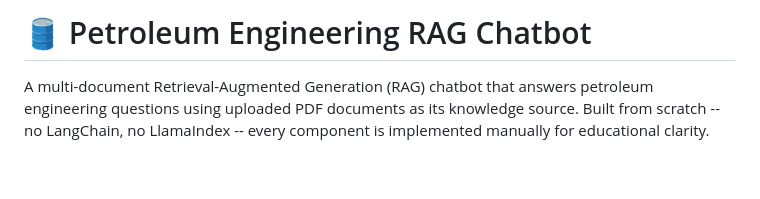
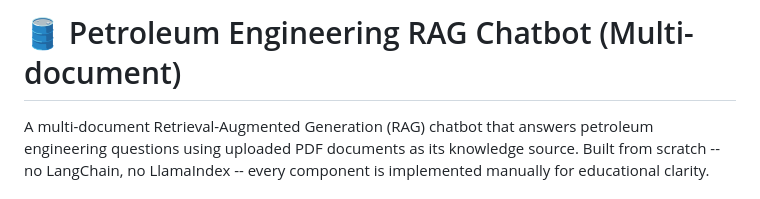
Before and after one commit to bassemsalah019-debug/Petroleum-Engineering-RAG-updated, a Markdown page: README.md, the part around the change. GitHub-like rendering; blank space fills up the shorter version.

```diff
--- a/README.md
+++ b/README.md
@@ -1,5 +1,5 @@
 
-# 🛢️ Petroleum Engineering RAG Chatbot
+# 🛢️ Petroleum Engineering RAG Chatbot (Multi-document)
 
 A multi-document Retrieval-Augmented Generation (RAG) chatbot that answers petroleum engineering questions using uploaded PDF documents as its knowledge source. Built from scratch -- no LangChain, no LlamaIndex -- every component is implemented manually for educational clarity.
 
```
